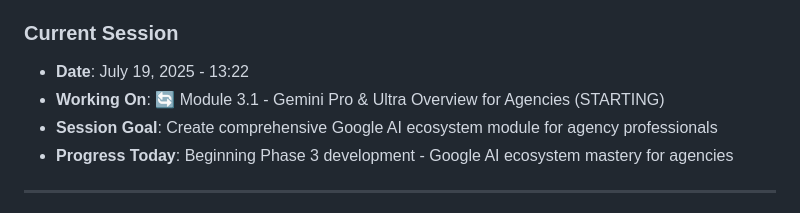
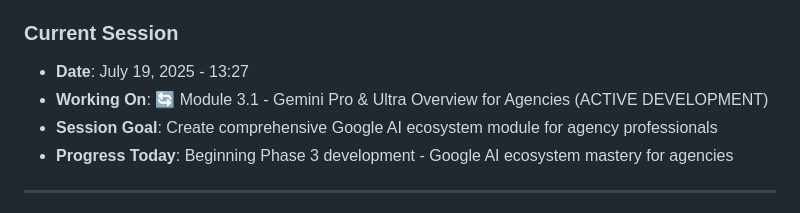
Before and after one commit to tom2tomtomtom/ai-masterclass, a Markdown page: contentdev.md, the part around the change. Drawn GitHub-style.

Commit message:
[DOCS] Begin session - working on Module 3.1 Gemini Pro & Ultra

```diff
--- a/contentdev.md
+++ b/contentdev.md
@@ -16,8 +16,8 @@
 - ⏳ Specialization Tracks: 0% (Planned)
 
 ### Current Session
-- **Date**: July 19, 2025 - 13:22
-- **Working On**: 🔄 Module 3.1 - Gemini Pro & Ultra Overview for Agencies (STARTING)
+- **Date**: July 19, 2025 - 13:27
+- **Working On**: 🔄 Module 3.1 - Gemini Pro & Ultra Overview for Agencies (ACTIVE DEVELOPMENT)
 - **Session Goal**: Create comprehensive Google AI ecosystem module for agency professionals
 - **Progress Today**: Beginning Phase 3 development - Google AI ecosystem mastery for agencies
 
```
